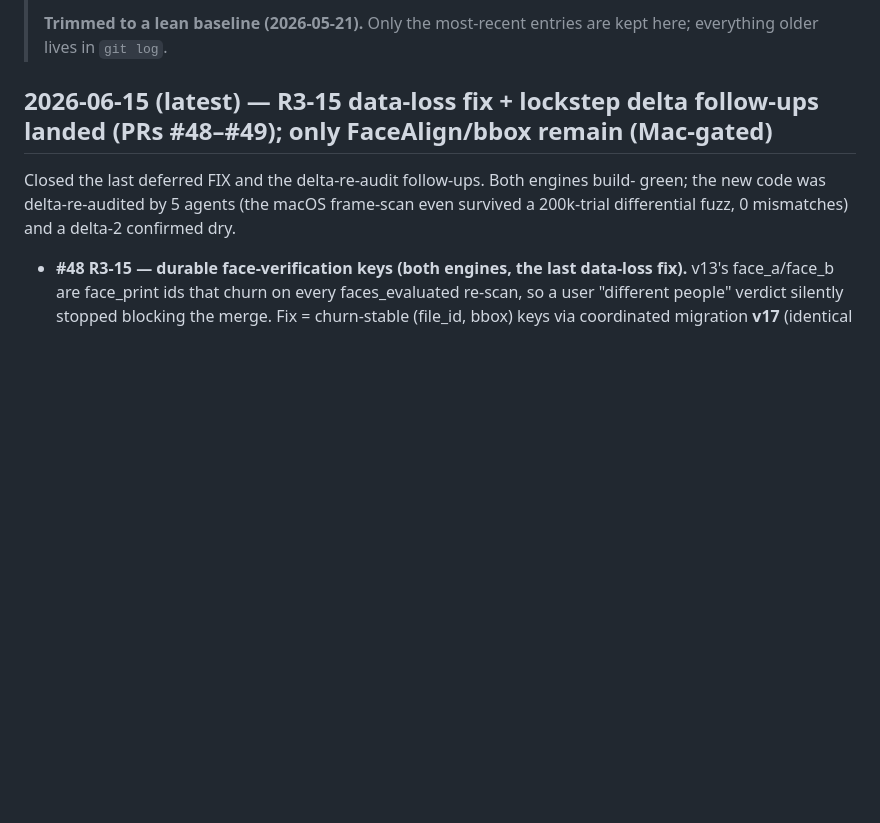
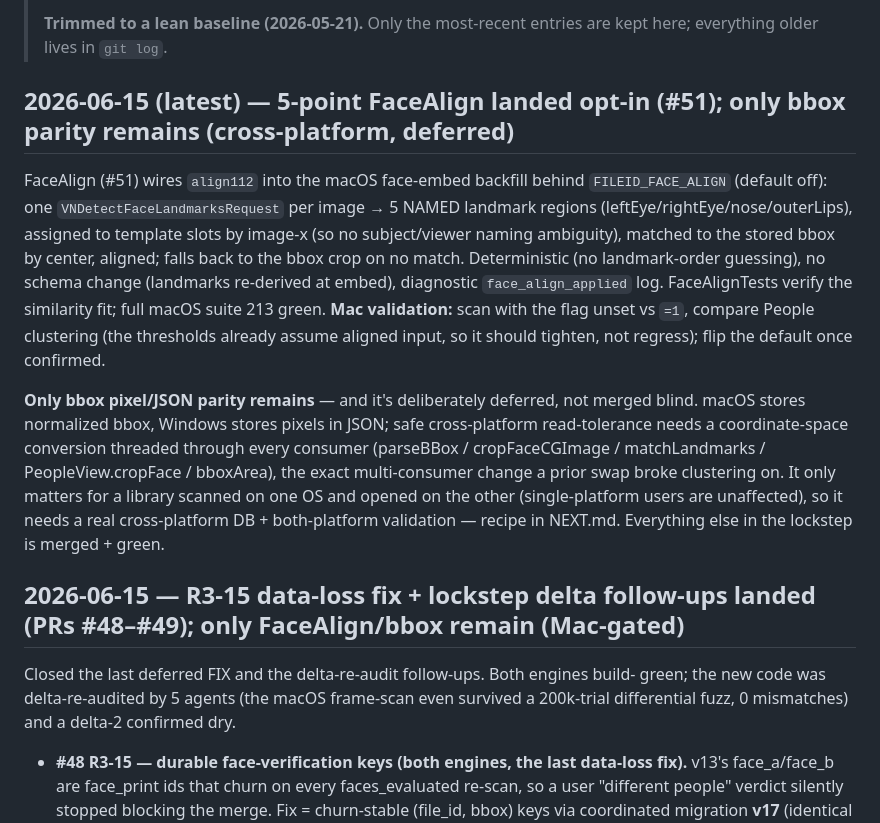
Before and after one commit to WebWorldWide/FileID, a Markdown page: shared/docs/STATE.md, the part around the change. GitHub-like rendering; blank space fills up the shorter version.

```diff
--- a/shared/docs/STATE.md
+++ b/shared/docs/STATE.md
@@ -8,7 +8,29 @@
 >
 > **Trimmed to a lean baseline (2026-05-21).** Only the most-recent entries are kept here; everything older lives in `git log`.
 
-## 2026-06-15 (latest) — R3-15 data-loss fix + lockstep delta follow-ups landed (PRs #48–#49); only FaceAlign/bbox remain (Mac-gated)
+## 2026-06-15 (latest) — 5-point FaceAlign landed opt-in (#51); only bbox parity remains (cross-platform, deferred)
+
+FaceAlign (#51) wires `align112` into the macOS face-embed backfill behind
+`FILEID_FACE_ALIGN` (default off): one `VNDetectFaceLandmarksRequest` per image →
+5 NAMED landmark regions (leftEye/rightEye/nose/outerLips), assigned to template
+slots by image-x (so no subject/viewer naming ambiguity), matched to the stored
+bbox by center, aligned; falls back to the bbox crop on no match. Deterministic
+(no landmark-order guessing), no schema change (landmarks re-derived at embed),
+diagnostic `face_align_applied` log. FaceAlignTests verify the similarity fit;
+full macOS suite 213 green. **Mac validation:** scan with the flag unset vs `=1`,
+compare People clustering (the thresholds already assume aligned input, so it
+should tighten, not regress); flip the default once confirmed.
+
+**Only bbox pixel/JSON parity remains** — and it's deliberately deferred, not
+merged blind. macOS stores normalized bbox, Windows stores pixels in JSON; safe
+cross-platform read-tolerance needs a coordinate-space conversion threaded through
+every consumer (parseBBox / cropFaceCGImage / matchLandmarks / PeopleView.cropFace
+/ bboxArea), the exact multi-consumer change a prior swap broke clustering on. It
+only matters for a library scanned on one OS and opened on the other (single-platform
+users are unaffected), so it needs a real cross-platform DB + both-platform
+validation — recipe in NEXT.md. Everything else in the lockstep is merged + green.
+
+## 2026-06-15 — R3-15 data-loss fix + lockstep delta follow-ups landed (PRs #48–#49); only FaceAlign/bbox remain (Mac-gated)
 
 Closed the last deferred FIX and the delta-re-audit follow-ups. Both engines build-
 green; the new code was delta-re-audited by 5 agents (the macOS frame-scan even
```
Also changed, not shown: shared/docs/NEXT.md (+25 -19 lines).
